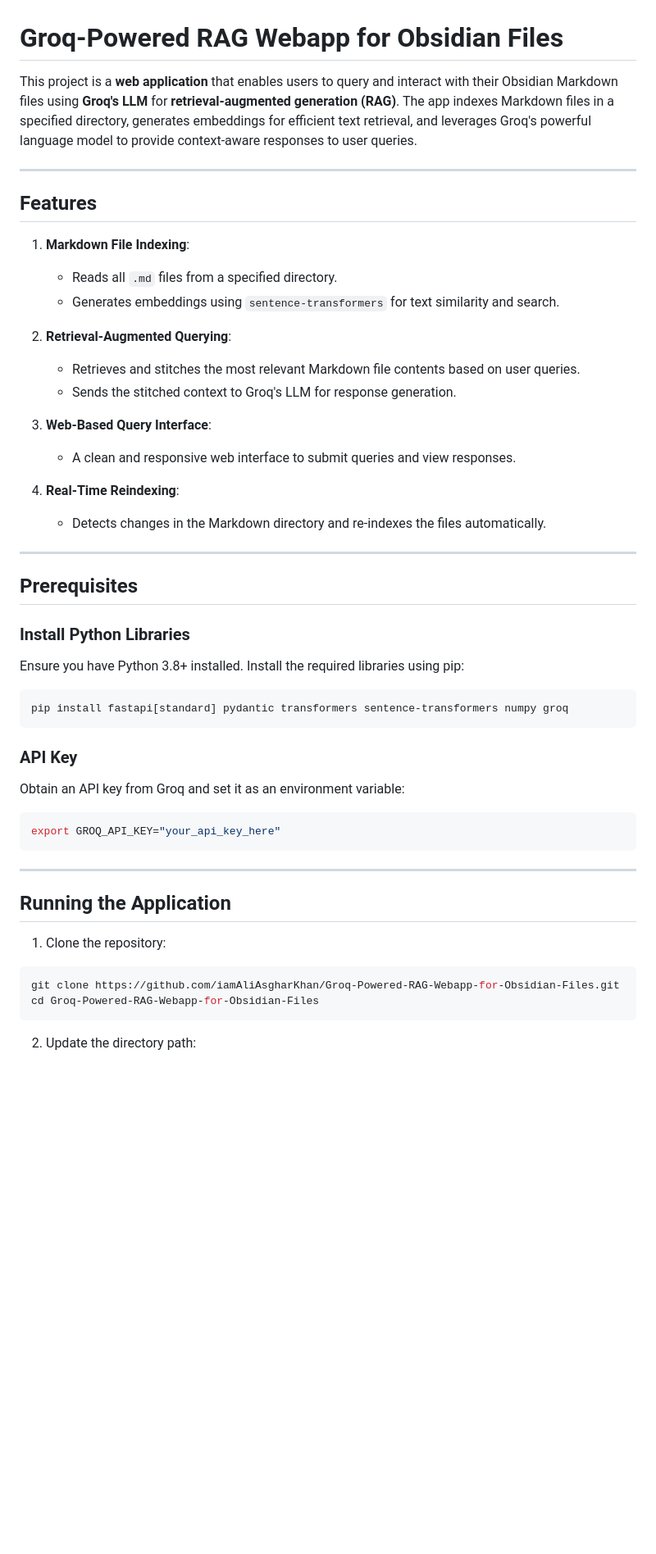
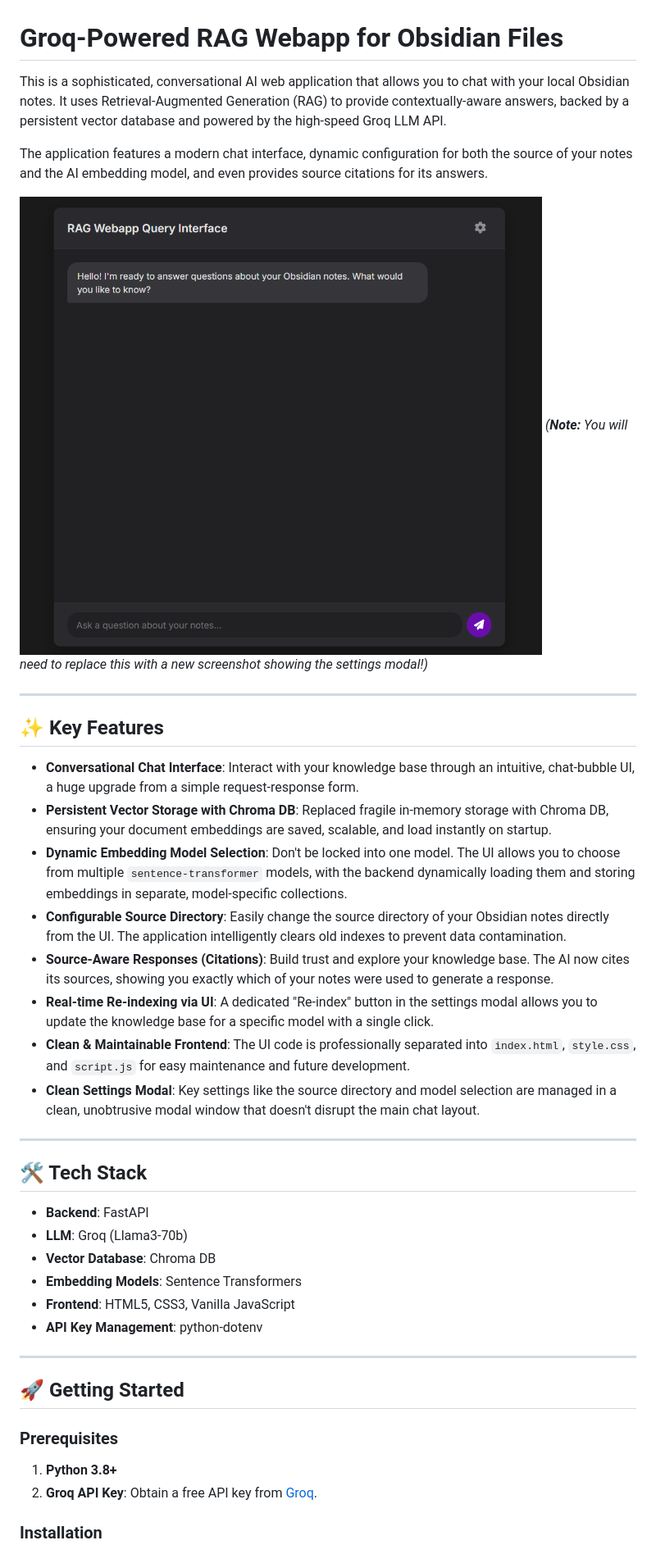
Before and after one commit to iamAliAsgharKhan/Cognita, a Markdown page: readme.md, the part around the change printed below. Shown: that part at 82% size. GitHub-like rendering; pictures changed too: images/screenshot1.png; blank space fills up the shorter version.

````diff
--- a/readme.md
+++ b/readme.md
@@ -1,53 +1,44 @@
 # Groq-Powered RAG Webapp for Obsidian Files
 
-This project is a **web application** that enables users to query and interact with their Obsidian Markdown files using **Groq's LLM** for **retrieval-augmented generation (RAG)**. The app indexes Markdown files in a specified directory, generates embeddings for efficient text retrieval, and leverages Groq's powerful language model to provide context-aware responses to user queries.
+This is a sophisticated, conversational AI web application that allows you to chat with your local Obsidian notes. It uses Retrieval-Augmented Generation (RAG) to provide contextually-aware answers, backed by a persistent vector database and powered by the high-speed Groq LLM API.
+
+The application features a modern chat interface, dynamic configuration for both the source of your notes and the AI embedding model, and even provides source citations for its answers.
+
+![New Application Screenshot](./images/screenshot1.png)
+*(**Note:** You will need to replace this with a new screenshot showing the settings modal!)*
 
 ---
 
-## Features
+## ✨ Key Features
 
-1. **Markdown File Indexing**:
-   - Reads all `.md` files from a specified directory.
-   - Generates embeddings using `sentence-transformers` for text similarity and search.
-
-2. **Retrieval-Augmented Querying**:
-   - Retrieves and stitches the most relevant Markdown file contents based on user queries.
-   - Sends the stitched context to Groq's LLM for response generation.
-
-3. **Web-Based Query Interface**:
-   - A clean and responsive web interface to submit queries and view responses.
-
-4. **Real-Time Reindexing**:
-   - Detects changes in the Markdown directory and re-indexes the files automatically.
+-   **Conversational Chat Interface**: Interact with your knowledge base through an intuitive, chat-bubble UI, a huge upgrade from a simple request-response form.
+-   **Persistent Vector Storage with Chroma DB**: Replaced fragile in-memory storage with Chroma DB, ensuring your document embeddings are saved, scalable, and load instantly on startup.
+-   **Dynamic Embedding Model Selection**: Don't be locked into one model. The UI allows you to choose from multiple `sentence-transformer` models, with the backend dynamically loading them and storing embeddings in separate, model-specific collections.
+-   **Configurable Source Directory**: Easily change the source directory of your Obsidian notes directly from the UI. The application intelligently clears old indexes to prevent data contamination.
+-   **Source-Aware Responses (Citations)**: Build trust and explore your knowledge base. The AI now cites its sources, showing you exactly which of your notes were used to generate a response.
+-   **Real-time Re-indexing via UI**: A dedicated "Re-index" button in the settings modal allows you to update the knowledge base for a specific model with a single click.
+-   **Clean & Maintainable Frontend**: The UI code is professionally separated into `index.html`, `style.css`, and `script.js` for easy maintenance and future development.
+-   **Clean Settings Modal**: Key settings like the source directory and model selection are managed in a clean, unobtrusive modal window that doesn't disrupt the main chat layout.
 
 ---
 
-## Prerequisites
+## 🛠️ Tech Stack
 
-### Install Python Libraries
-Ensure you have Python 3.8+ installed. Install the required libraries using pip:
-
-```bash
-pip install fastapi[standard] pydantic transformers sentence-transformers numpy groq
-```
-
-### API Key
-Obtain an API key from Groq and set it as an environment variable:
-
-```bash
-export GROQ_API_KEY="your_api_key_here"
-```
+-   **Backend**: FastAPI
+-   **LLM**: Groq (Llama3-70b)
+-   **Vector Database**: Chroma DB
+-   **Embedding Models**: Sentence Transformers
+-   **Frontend**: HTML5, CSS3, Vanilla JavaScript
+-   **API Key Management**: python-dotenv
 
 ---
 
-## Running the Application
+## 🚀 Getting Started
 
-1. Clone the repository:
+### Prerequisites
 
-```bash
-git clone https://github.com/iamAliAsgharKhan/Groq-Powered-RAG-Webapp-for-Obsidian-Files.git
-cd Groq-Powered-RAG-Webapp-for-Obsidian-Files
-```
+1.  **Python 3.8+**
+2.  **Groq API Key**: Obtain a free API key from [Groq](https://console.groq.com/keys).
 
-2. Update the directory path:
+### Installation
 
````
Also changed, not shown: other parts of readme.md (+51 -101 lines), 18 other files.
